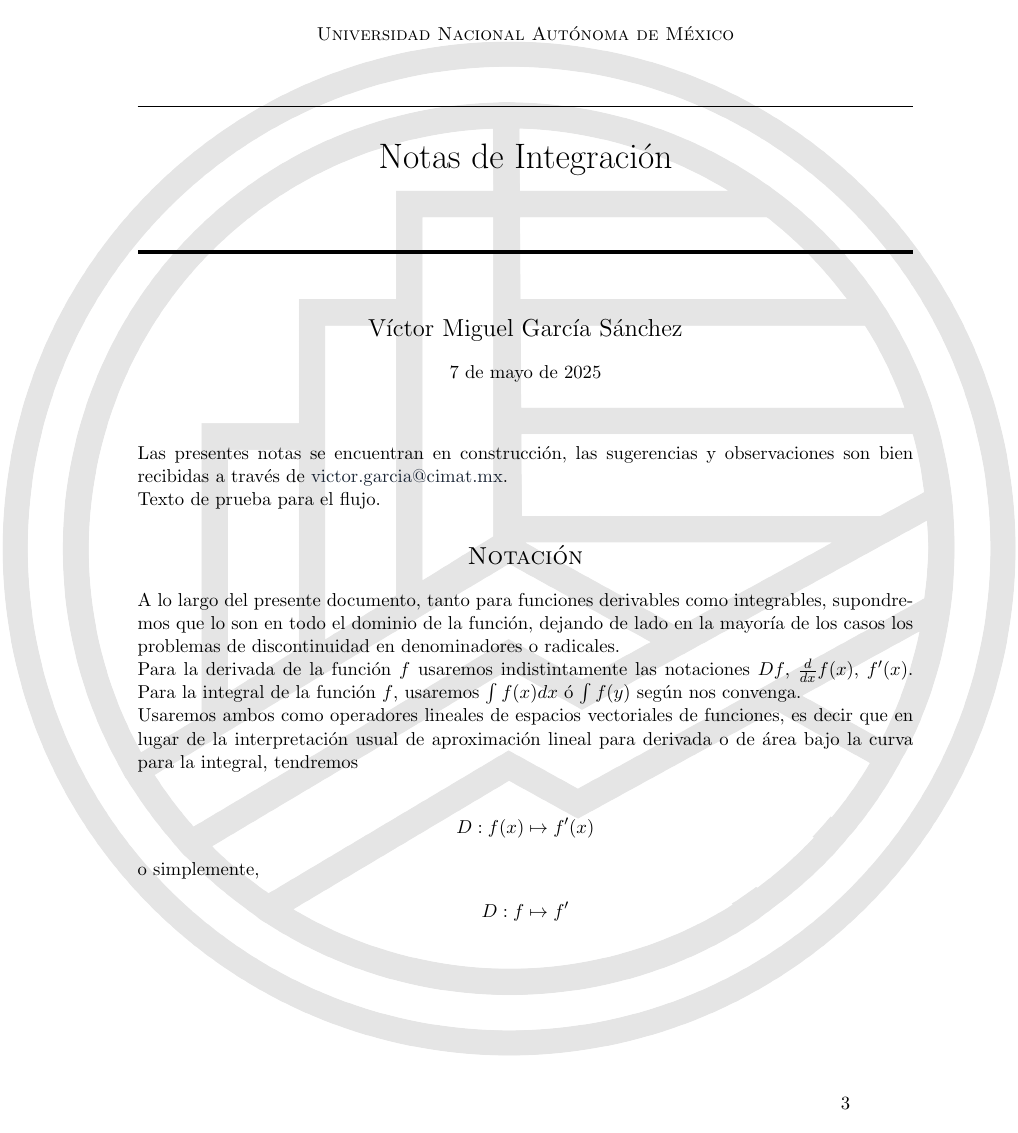
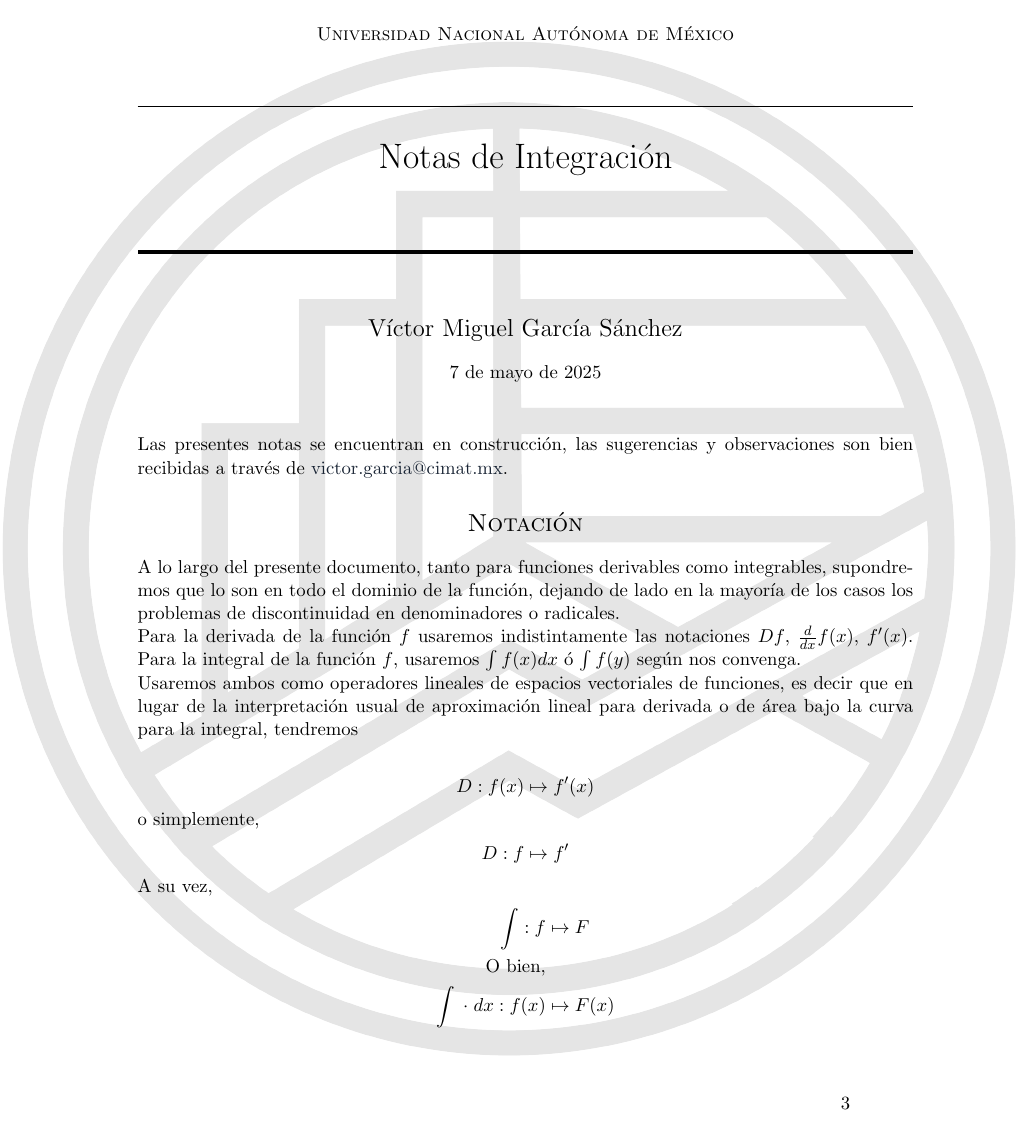
Before and after one commit to VictorGarciaDS/NotasIntegracion, a LaTeX document (Integracion.tex): page 3 of 37. Compiled offline with pdfLaTeX.

Commit message:
Updates from Overleaf

```diff
--- a/Integracion.tex
+++ b/Integracion.tex
@@ -127,8 +127,6 @@
 
 Las presentes notas se encuentran en construcción, las sugerencias y observaciones son bien recibidas a través de \href{mailto:victor.garcia@cimat.mx}{victor.garcia@cimat.mx}.
 
-Texto de prueba para el flujo.
-
 \input{Notacion.tex}
 %\newpage
 
```
